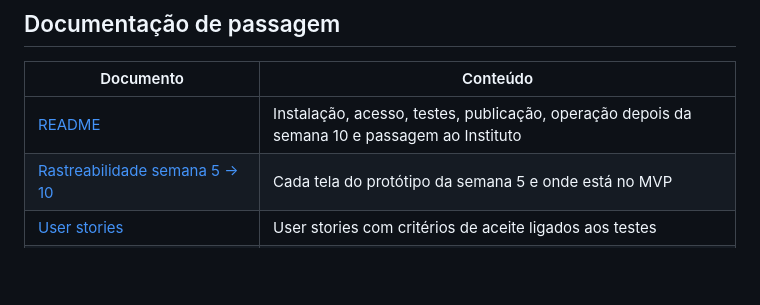
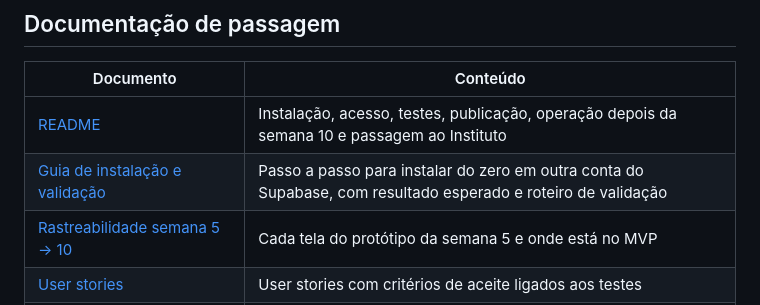
Before and after one commit to steniosouza97-svg/clube-guardioes-mvp, a Markdown page: ENTREGA.md, the part around the change. Drawn GitHub-style; blank space fills up the shorter version.

```diff
--- a/ENTREGA.md
+++ b/ENTREGA.md
@@ -32,6 +32,7 @@ Grupo 2: Allan Oliveira, Guilherme Souza, Ivan Hasse e Stenio Souza
 | Documento | Conteúdo |
 |---|---|
 | [README](README.md) | Instalação, acesso, testes, publicação, operação depois da semana 10 e passagem ao Instituto |
+| [Guia de instalação e validação](INSTALACAO.md) | Passo a passo para instalar do zero em outra conta do Supabase, com resultado esperado e roteiro de validação |
 | [Rastreabilidade semana 5 → 10](docs/rastreabilidade_semana5.md) | Cada tela do protótipo da semana 5 e onde está no MVP |
 | [User stories](docs/user_stories.md) | User stories com critérios de aceite ligados aos testes |
 | [Modelo de dados](docs/modelo_de_dados.md) e [desenho do banco](docs/diagramas/diagrama_banco_de_dados.pdf) | Tabelas, relações, views, permissões e dicionário de dados |
```
Also changed, not shown: INSTALACAO.md (added, +251 -0 lines), README.md (+2 -0 lines).
